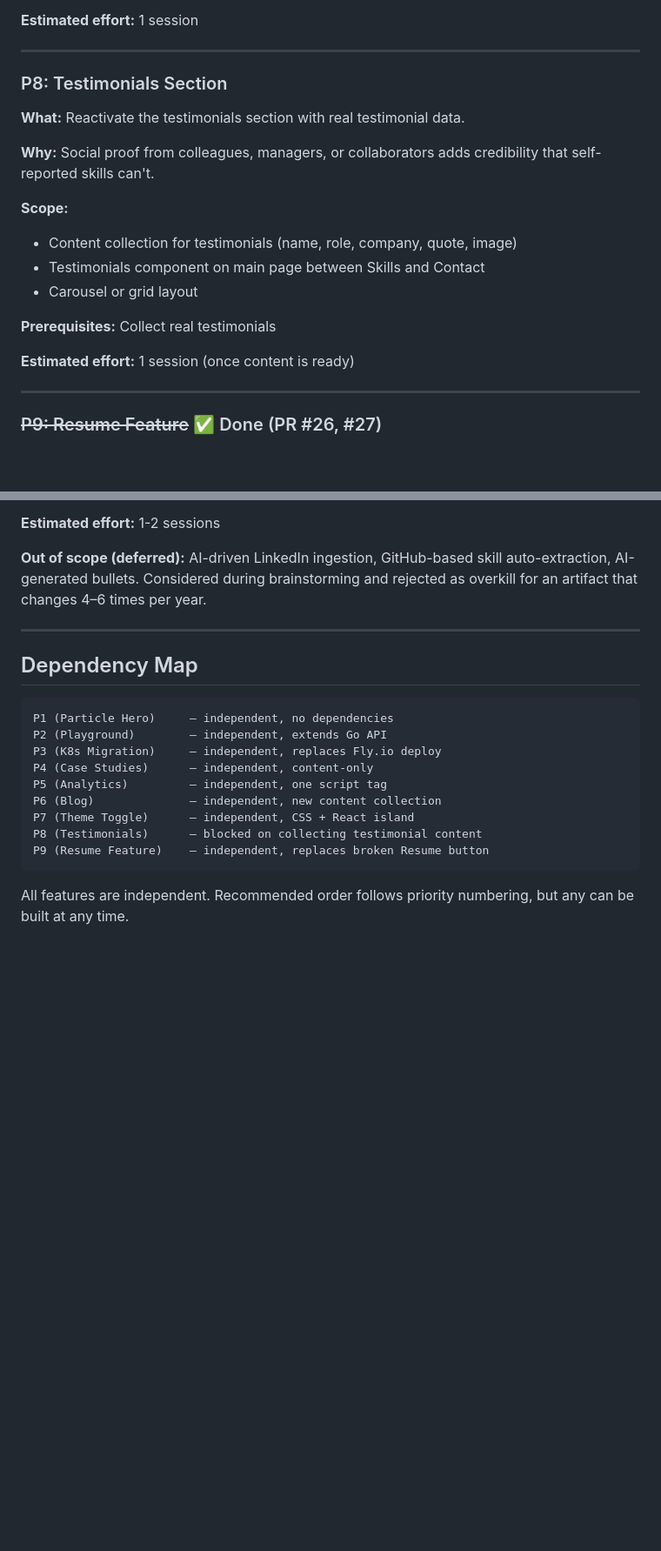
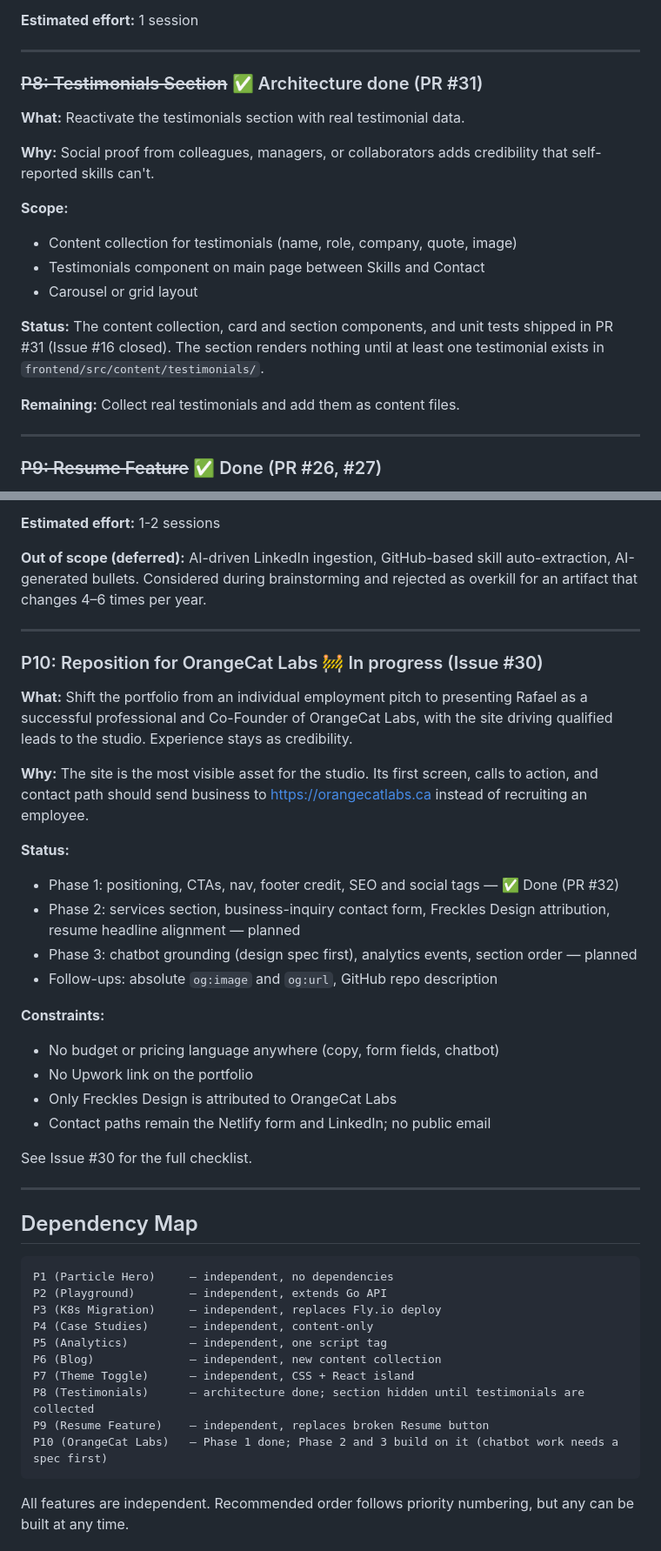
Before and after one commit to rfabreu/portfolio, a Markdown page: docs/phase2-roadmap.md, 2 parts joined by grey strips. Shown at 87% size. Drawn GitHub-style; blank space fills up the shorter version.

Commit message:
docs: sync roadmap for P8 architecture and add P10 (#33)

````diff
--- a/docs/phase2-roadmap.md
+++ b/docs/phase2-roadmap.md
@@ -129,7 +129,7 @@ Features are ordered by impact and dependency. Each is independent and can be bu
 
 ---
 
-### P8: Testimonials Section
+### ~~P8: Testimonials Section~~ ✅ Architecture done (PR #31)
 
 **What:** Reactivate the testimonials section with real testimonial data.
 
@@ -140,9 +140,9 @@ Features are ordered by impact and dependency. Each is independent and can be bu
 - Testimonials component on main page between Skills and Contact
 - Carousel or grid layout
 
-**Prerequisites:** Collect real testimonials
+**Status:** The content collection, card and section components, and unit tests shipped in PR #31 (Issue #16 closed). The section renders nothing until at least one testimonial exists in `frontend/src/content/testimonials/`.
 
-**Estimated effort:** 1 session (once content is ready)
+**Remaining:** Collect real testimonials and add them as content files.
 
 ---
 
@@ -167,6 +167,28 @@ Features are ordered by impact and dependency. Each is independent and can be bu
 
 ---
 
+### P10: Reposition for OrangeCat Labs 🚧 In progress (Issue #30)
+
+**What:** Shift the portfolio from an individual employment pitch to presenting Rafael as a successful professional and Co-Founder of OrangeCat Labs, with the site driving qualified leads to the studio. Experience stays as credibility.
+
+**Why:** The site is the most visible asset for the studio. Its first screen, calls to action, and contact path should send business to https://orangecatlabs.ca instead of recruiting an employee.
+
+**Status:**
+- Phase 1: positioning, CTAs, nav, footer credit, SEO and social tags — ✅ Done (PR #32)
+- Phase 2: services section, business-inquiry contact form, Freckles Design attribution, resume headline alignment — planned
+- Phase 3: chatbot grounding (design spec first), analytics events, section order — planned
+- Follow-ups: absolute `og:image` and `og:url`, GitHub repo description
+
+**Constraints:**
+- No budget or pricing language anywhere (copy, form fields, chatbot)
+- No Upwork link on the portfolio
+- Only Freckles Design is attributed to OrangeCat Labs
+- Contact paths remain the Netlify form and LinkedIn; no public email
+
+See Issue #30 for the full checklist.
+
+---
+
 ## Dependency Map
 
 ```
@@ -177,8 +199,9 @@ P4 (Case Studies)      — independent, content-only
 P5 (Analytics)         — independent, one script tag
 P6 (Blog)              — independent, new content collection
 P7 (Theme Toggle)      — independent, CSS + React island
-P8 (Testimonials)      — blocked on collecting testimonial content
+P8 (Testimonials)      — architecture done; section hidden until testimonials are collected
 P9 (Resume Feature)    — independent, replaces broken Resume button
+P10 (OrangeCat Labs)   — Phase 1 done; Phase 2 and 3 build on it (chatbot work needs a spec first)
 ```
 
 All features are independent. Recommended order follows priority numbering, but any can be built at any time.
````
Also changed, not shown: CLAUDE.md (+13 -2 lines).
